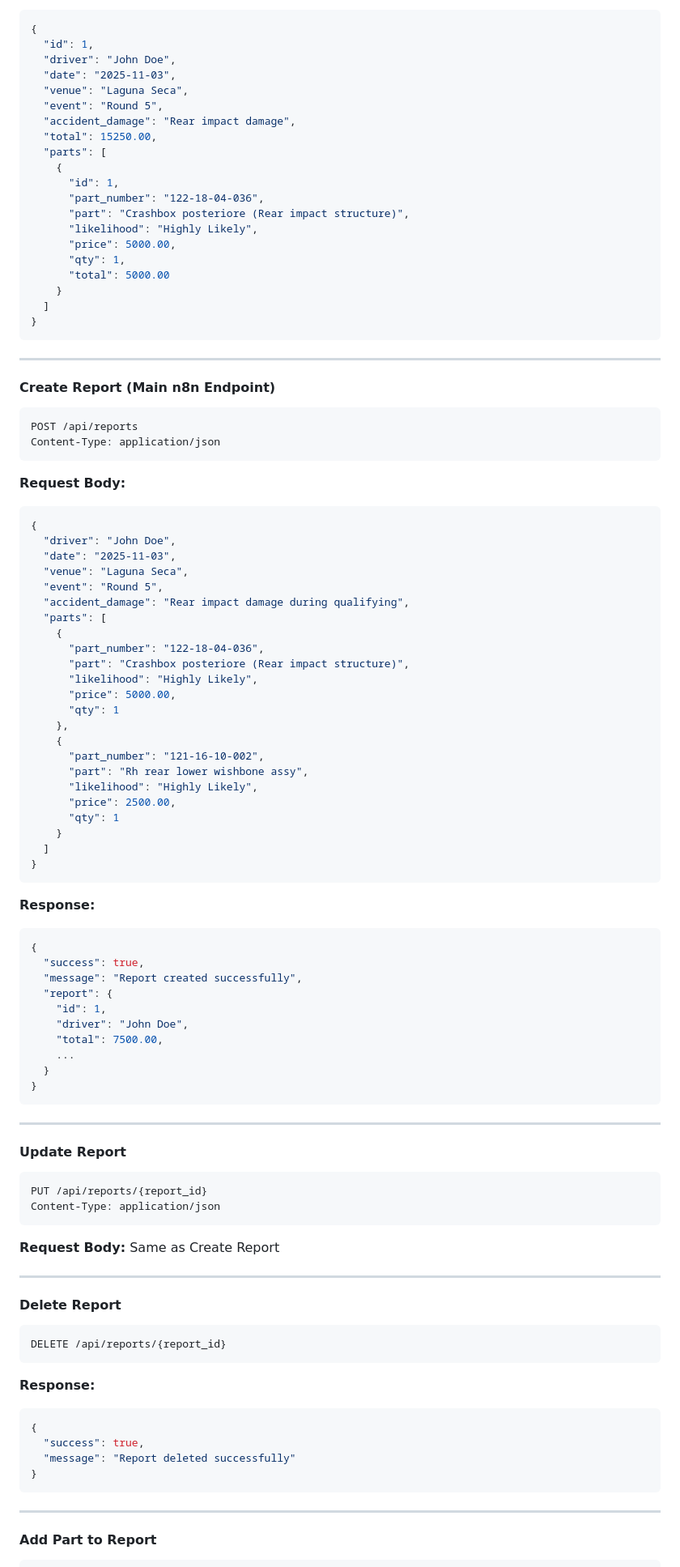
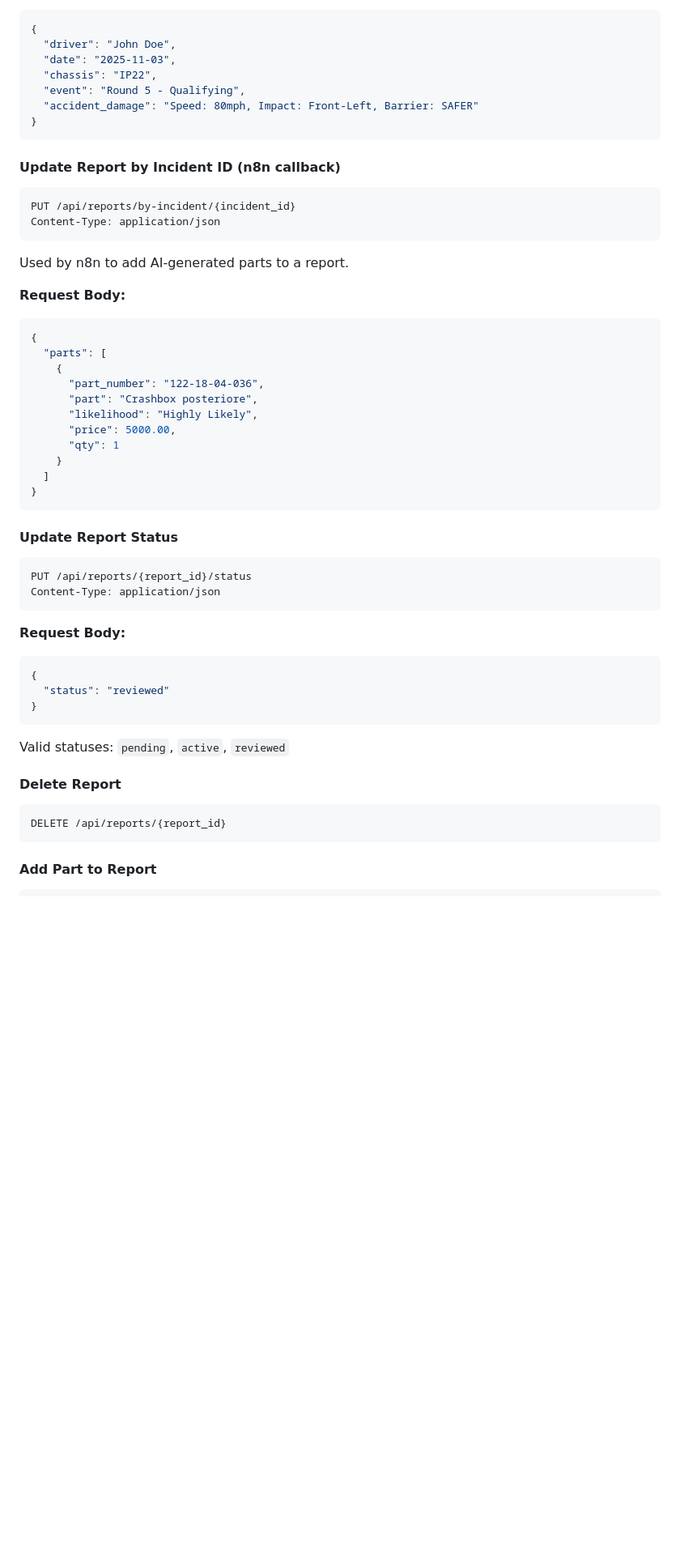
Before and after one commit to JHRacer5/vrd-crash-calculator, a Markdown page: README.md, the part around one of its changes. Shown at 81% size. Drawn GitHub-style; blank space fills up the shorter version.

````diff
--- a/README.md
+++ b/README.md
@@ -102,101 +133,53 @@ Retrieves a specific crash report.
 ```json
 {
-  "id": 1,
   "driver": "John Doe",
   "date": "2025-11-03",
-  "venue": "Laguna Seca",
-  "event": "Round 5",
-  "accident_damage": "Rear impact damage",
-  "total": 15250.00,
+  "chassis": "IP22",
+  "event": "Round 5 - Qualifying",
+  "accident_damage": "Speed: 80mph, Impact: Front-Left, Barrier: SAFER"
+}
+```
+
+#### Update Report by Incident ID (n8n callback)
+```http
+PUT /api/reports/by-incident/{incident_id}
+Content-Type: application/json
+```
+Used by n8n to add AI-generated parts to a report.
+
+**Request Body:**
+```json
+{
   "parts": [
     {
-      "id": 1,
       "part_number": "122-18-04-036",
-      "part": "Crashbox posteriore (Rear impact structure)",
+      "part": "Crashbox posteriore",
       "likelihood": "Highly Likely",
       "price": 5000.00,
-      "qty": 1,
-      "total": 5000.00
+      "qty": 1
     }
   ]
 }
 ```
 
----
-
-#### Create Report (Main n8n Endpoint)
+#### Update Report Status
 ```http
-POST /api/reports
+PUT /api/reports/{report_id}/status
 Content-Type: application/json
 ```
 
 **Request Body:**
 ```json
 {
-  "driver": "John Doe",
-  "date": "2025-11-03",
-  "venue": "Laguna Seca",
-  "event": "Round 5",
-  "accident_damage": "Rear impact damage during qualifying",
-  "parts": [
-    {
-      "part_number": "122-18-04-036",
-      "part": "Crashbox posteriore (Rear impact structure)",
-      "likelihood": "Highly Likely",
-      "price": 5000.00,
-      "qty": 1
-    },
-    {
-      "part_number": "121-16-10-002",
-      "part": "Rh rear lower wishbone assy",
-      "likelihood": "Highly Likely",
-      "price": 2500.00,
-      "qty": 1
-    }
-  ]
+  "status": "reviewed"
 }
 ```
-
-**Response:**
-```json
-{
-  "success": true,
-  "message": "Report created successfully",
-  "report": {
-    "id": 1,
-    "driver": "John Doe",
-    "total": 7500.00,
-    ...
-  }
-}
-```
-
----
-
-#### Update Report
-```http
-PUT /api/reports/{report_id}
-Content-Type: application/json
-```
-
-**Request Body:** Same as Create Report
-
----
+Valid statuses: `pending`, `active`, `reviewed`
 
 #### Delete Report
 ```http
 DELETE /api/reports/{report_id}
 ```
-
-**Response:**
-```json
-{
-  "success": true,
-  "message": "Report deleted successfully"
-}
-```
-
----
 
 #### Add Part to Report
 ```http
````
Also changed, not shown: other parts of README.md (+129 -174 lines).
